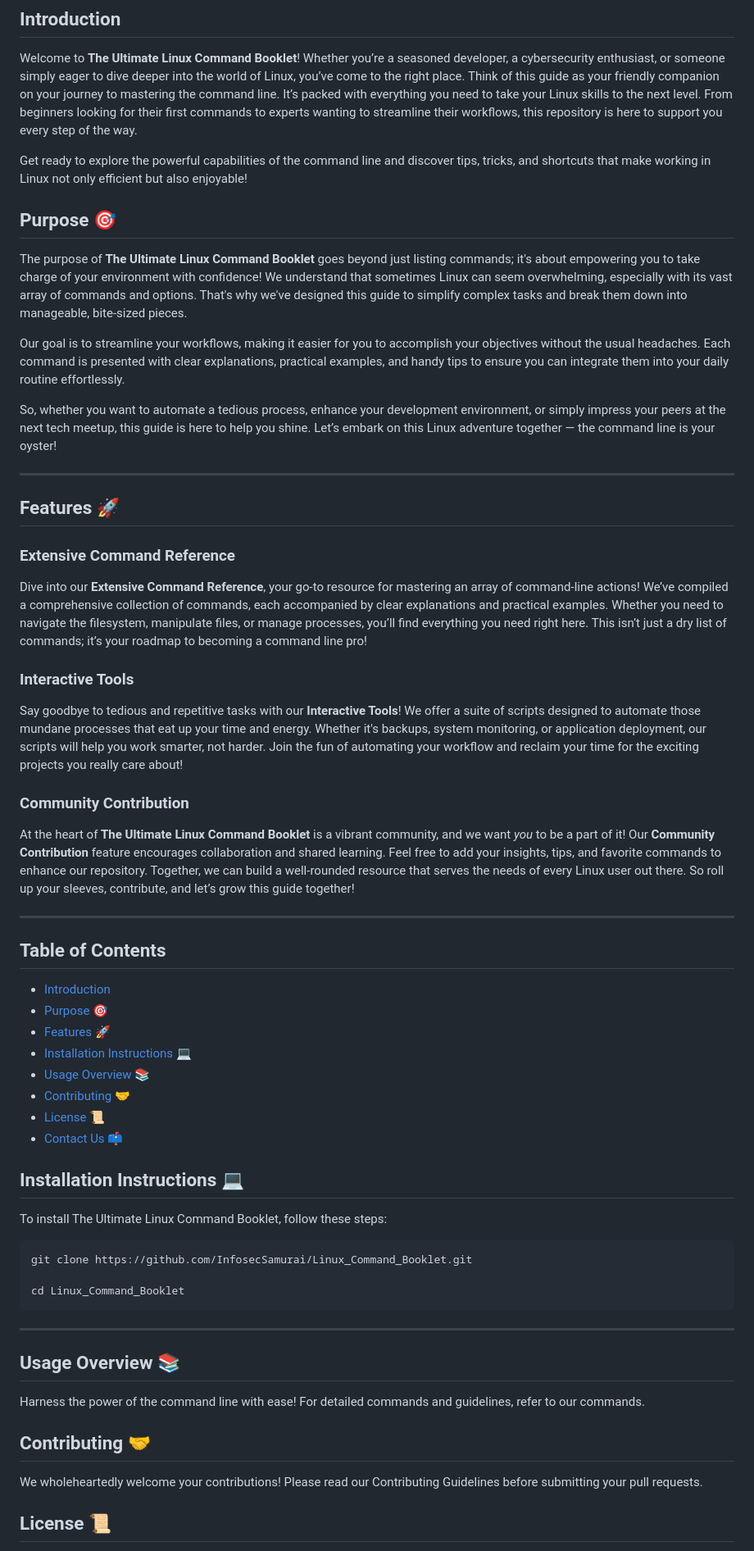
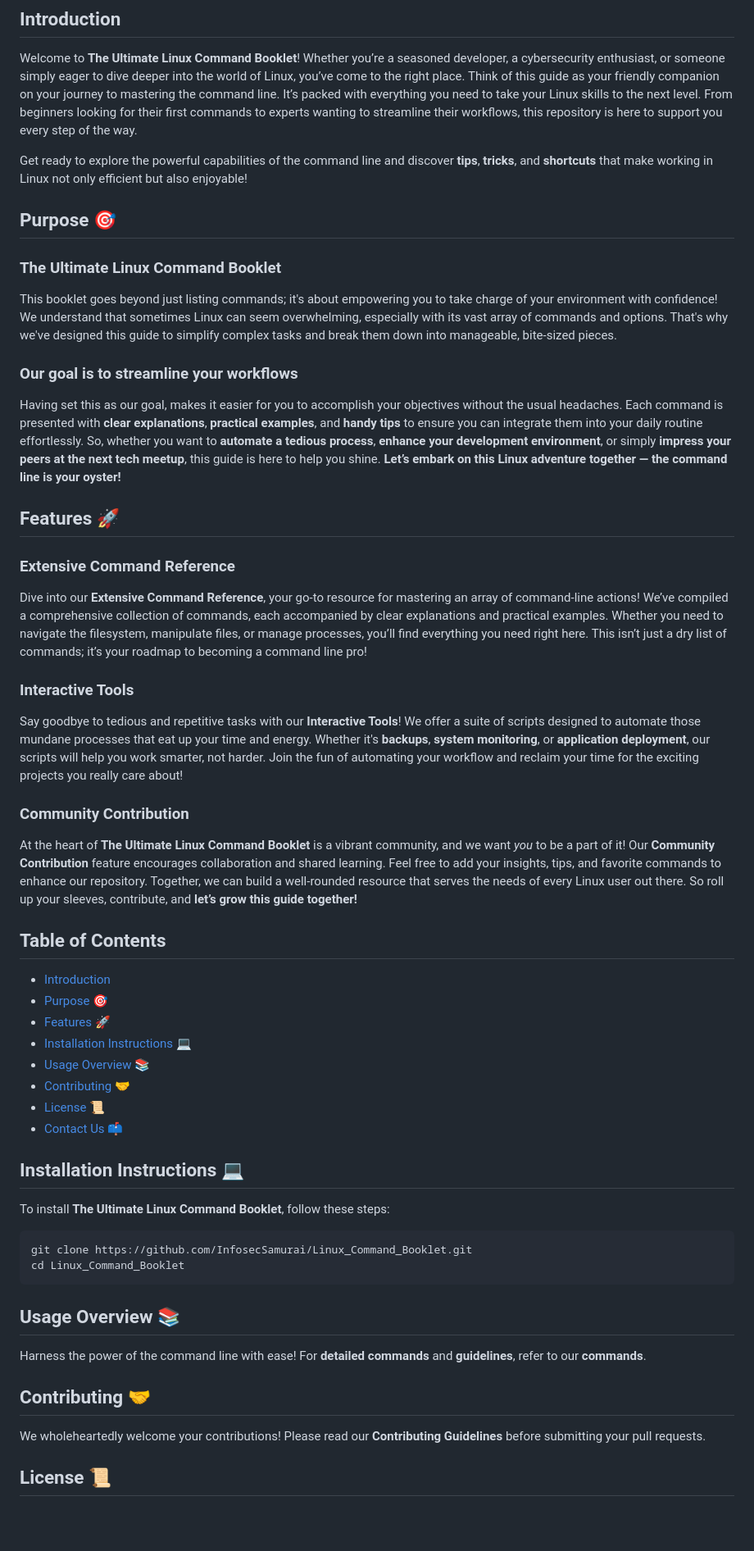
Before and after one commit to InfosecSamurai/Linux_Command_Booklet, a Markdown page: README.md, the part around one of its changes. Shown at 82% size. Drawn GitHub-style; blank space fills up the shorter version.

````diff
--- a/README.md
+++ b/README.md
@@ -6,29 +6,27 @@
 
 Welcome to **The Ultimate Linux Command Booklet**! Whether you’re a seasoned developer, a cybersecurity enthusiast, or someone simply eager to dive deeper into the world of Linux, you’ve come to the right place. Think of this guide as your friendly companion on your journey to mastering the command line. It’s packed with everything you need to take your Linux skills to the next level. From beginners looking for their first commands to experts wanting to streamline their workflows, this repository is here to support you every step of the way.
 
-Get ready to explore the powerful capabilities of the command line and discover tips, tricks, and shortcuts that make working in Linux not only efficient but also enjoyable!
+Get ready to explore the powerful capabilities of the command line and discover **tips**, **tricks**, and **shortcuts** that make working in Linux not only efficient but also enjoyable!
 
 ## Purpose 🎯
 
-The purpose of **The Ultimate Linux Command Booklet** goes beyond just listing commands; it's about empowering you to take charge of your environment with confidence! We understand that sometimes Linux can seem overwhelming, especially with its vast array of commands and options. That's why we've designed this guide to simplify complex tasks and break them down into manageable, bite-sized pieces.
+### **The Ultimate Linux Command Booklet**
+This booklet goes beyond just listing commands; it's about empowering you to take charge of your environment with confidence! We understand that sometimes Linux can seem overwhelming, especially with its vast array of commands and options. That's why we've designed this guide to simplify complex tasks and break them down into manageable, bite-sized pieces.
 
-Our goal is to streamline your workflows, making it easier for you to accomplish your objectives without the usual headaches. Each command is presented with clear explanations, practical examples, and handy tips to ensure you can integrate them into your daily routine effortlessly.
+### **Our goal is to streamline your workflows**
+Having set this as our goal, makes it easier for you to accomplish your objectives without the usual headaches. Each command is presented with **clear explanations**, **practical examples**, and **handy tips** to ensure you can integrate them into your daily routine effortlessly. So, whether you want to **automate a tedious process**, **enhance your development environment**, or simply **impress your peers at the next tech meetup**, this guide is here to help you shine.
+**Let’s embark on this Linux adventure together — the command line is your oyster!**
 
-So, whether you want to automate a tedious process, enhance your development environment, or simply impress your peers at the next tech meetup, this guide is here to help you shine. Let’s embark on this Linux adventure together — the command line is your oyster!
-
----
 ## Features 🚀
 
 ### Extensive Command Reference
 Dive into our **Extensive Command Reference**, your go-to resource for mastering an array of command-line actions! We’ve compiled a comprehensive collection of commands, each accompanied by clear explanations and practical examples. Whether you need to navigate the filesystem, manipulate files, or manage processes, you’ll find everything you need right here. This isn’t just a dry list of commands; it’s your roadmap to becoming a command line pro!
 
 ### Interactive Tools
-Say goodbye to tedious and repetitive tasks with our **Interactive Tools**! We offer a suite of scripts designed to automate those mundane processes that eat up your time and energy. Whether it's backups, system monitoring, or application deployment, our scripts will help you work smarter, not harder. Join the fun of automating your workflow and reclaim your time for the exciting projects you really care about!
+Say goodbye to tedious and repetitive tasks with our **Interactive Tools**! We offer a suite of scripts designed to automate those mundane processes that eat up your time and energy. Whether it's **backups**, **system monitoring**, or **application deployment**, our scripts will help you work smarter, not harder. Join the fun of automating your workflow and reclaim your time for the exciting projects you really care about!
 
 ### Community Contribution
-At the heart of **The Ultimate Linux Command Booklet** is a vibrant community, and we want *you* to be a part of it! Our **Community Contribution** feature encourages collaboration and shared learning. Feel free to add your insights, tips, and favorite commands to enhance our repository. Together, we can build a well-rounded resource that serves the needs of every Linux user out there. So roll up your sleeves, contribute, and let’s grow this guide together!
-
----
+At the heart of **The Ultimate Linux Command Booklet** is a vibrant community, and we want *you* to be a part of it! Our **Community Contribution** feature encourages collaboration and shared learning. Feel free to add your insights, tips, and favorite commands to enhance our repository. Together, we can build a well-rounded resource that serves the needs of every Linux user out there. So roll up your sleeves, contribute, and **let’s grow this guide together!**
 
 ## Table of Contents
 - [Introduction](#introduction)
@@ -40,23 +38,24 @@ At the heart of **The Ultimate Linux Command Booklet** is a vibrant community, a
 - [License 📜](#license-📜)
 - [Contact Us 📫](#contact-us-📫)
 
+
 ## Installation Instructions 💻
-To install The Ultimate Linux Command Booklet, follow these steps:
+
+To install **The Ultimate Linux Command Booklet**, follow these steps:
 
 ```bash
 git clone https://github.com/InfosecSamurai/Linux_Command_Booklet.git
-
 cd Linux_Command_Booklet
 ```
----
+
 
 ## Usage Overview 📚
 
-Harness the power of the command line with ease! For detailed commands and guidelines, refer to our commands.
+Harness the power of the command line with ease! For **detailed commands** and **guidelines**, refer to our **commands**.
 
 ## Contributing 🤝
 
-We wholeheartedly welcome your contributions! Please read our Contributing Guidelines before submitting your pull requests.
+We wholeheartedly welcome your contributions! Please read our **Contributing Guidelines** before submitting your pull requests.
 
 ## License 📜
 
````
Also changed, not shown: other parts of README.md (+3 -3 lines).
